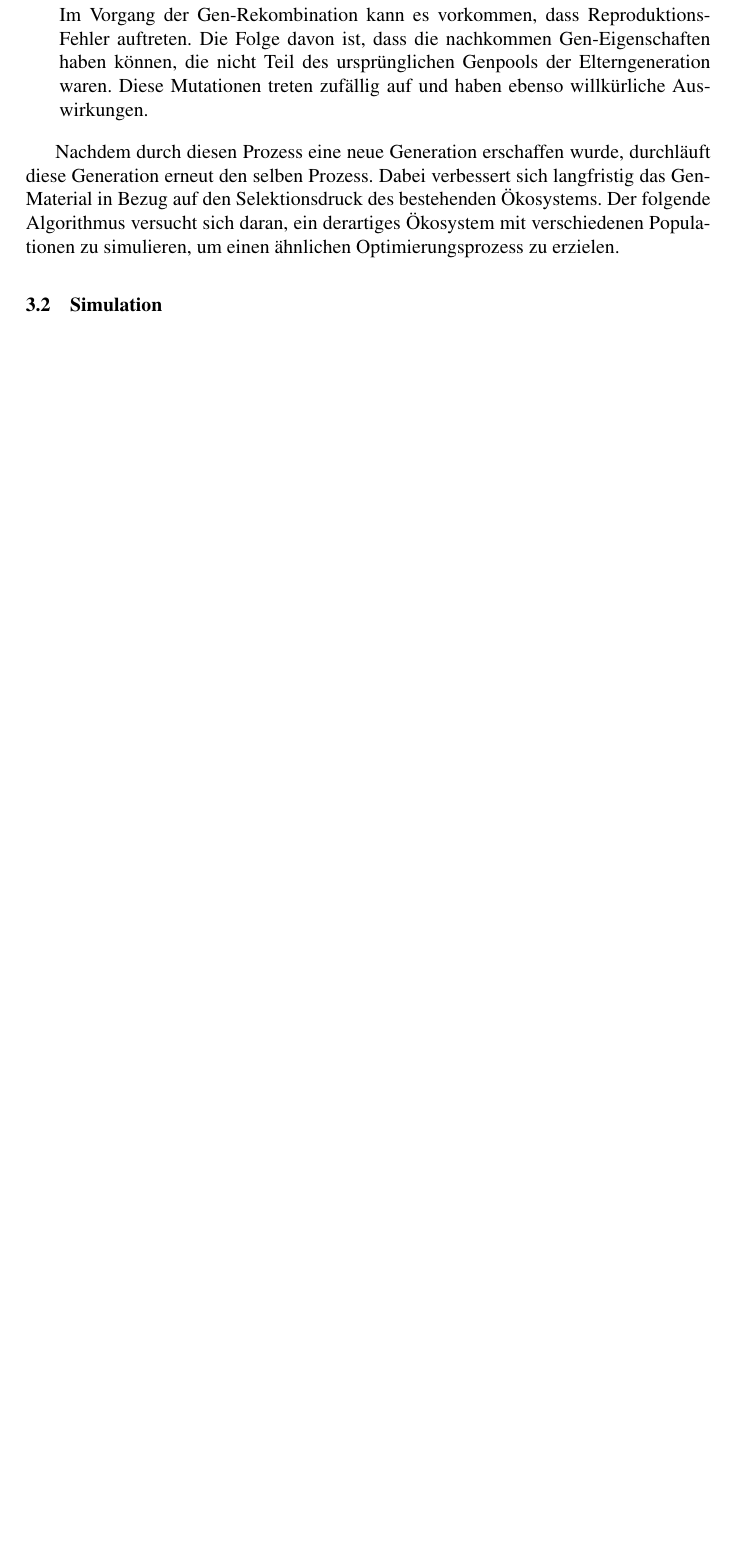
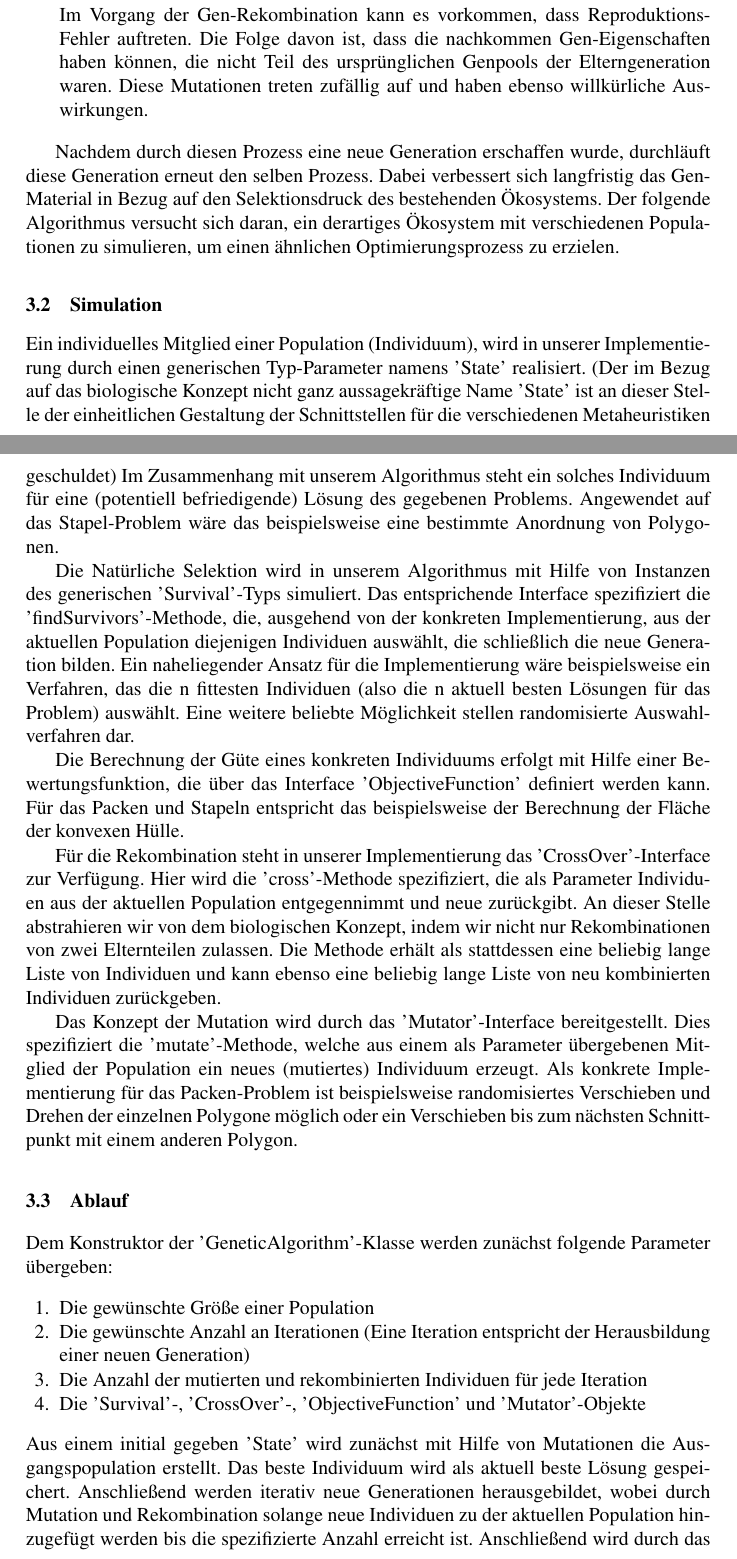
Before and after one commit to Phil-Schmidt/Schriftliche-abgabe, a LaTeX paper (Abgabe/seminararbeit.tex): part of page 3 of 10 before the commit and two parts of pages 3 and 4 of 12 after it, the two joined at a grey line, cut so that both start at the same text, the shorter picture padded with empty space. Compiled offline with pdfLaTeX.

Commit message:
Genetischer Algorithmus: Simulation und Ablauf hinzugefügt

```diff
--- a/Abgabe/seminararbeit.tex
+++ b/Abgabe/seminararbeit.tex
@@ -109,6 +109,27 @@ Evolution wird ein biologischer Prozess genannt, der optimale Adaption von Leben
 Nachdem durch diesen Prozess eine neue Generation erschaffen wurde, durchläuft diese Generation erneut den selben Prozess. Dabei verbessert sich langfristig das Gen-Material in Bezug auf den Selektionsdruck des bestehenden Ökosystems. Der folgende Algorithmus versucht sich daran,  ein derartiges Ökosystem mit verschiedenen Populationen zu simulieren, um einen ähnlichen Optimierungsprozess zu erzielen.
 
 \subsection{Simulation}
+
+Ein individuelles Mitglied einer Population (Individuum), wird in unserer Implementierung durch einen generischen Typ-Parameter namens 'State' realisiert. (Der im Bezug auf das biologische Konzept nicht ganz aussagekräftige Name 'State' ist an dieser Stelle der einheitlichen Gestaltung der Schnittstellen für die verschiedenen Metaheuristiken geschuldet) Im Zusammenhang mit unserem Algorithmus steht ein solches Individuum für eine (potentiell befriedigende) Lösung des gegebenen Problems. Angewendet auf das Stapel-Problem wäre das beispielsweise eine bestimmte Anordnung von Polygonen.
+
+Die Natürliche Selektion wird in unserem Algorithmus mit Hilfe von Instanzen des generischen 'Survival'-Typs simuliert. Das entsprichende Interface spezifiziert die 'findSurvivors'-Methode, die, ausgehend von der konkreten Implementierung, aus der aktuellen Population diejenigen Individuen auswählt, die schließlich die neue Generation bilden. Ein naheliegender Ansatz für die Implementierung wäre beispielsweise ein Verfahren, das die n fittesten Individuen (also die n aktuell besten Lösungen für das Problem) auswählt. Eine weitere beliebte Möglichkeit stellen randomisierte Auswahlverfahren dar.
+
+Die Berechnung der Güte eines konkreten Individuums erfolgt mit Hilfe einer Bewertungsfunktion, die über das Interface 'ObjectiveFunction' definiert werden kann. Für das Packen und Stapeln entspricht das beispielsweise der Berechnung der Fläche der konvexen Hülle.
+
+Für die Rekombination steht in unserer Implementierung das 'CrossOver'-Interface zur Verfügung. Hier wird die 'cross'-Methode spezifiziert, die als Parameter Individuen aus der aktuellen Population entgegennimmt und neue zurückgibt. An dieser Stelle abstrahieren wir von dem biologischen Konzept, indem wir nicht nur Rekombinationen von zwei Elternteilen zulassen. Die Methode erhält als stattdessen eine beliebig lange Liste von Individuen und kann ebenso eine beliebig lange Liste von neu kombinierten Individuen zurückgeben.
+
+Das Konzept der Mutation wird durch das 'Mutator'-Interface bereitgestellt. Dies spezifiziert die 'mutate'-Methode, welche aus einem als Parameter übergebenen Mitglied der Population ein neues (mutiertes) Individuum erzeugt. Als konkrete Implementierung für das Packen-Problem ist beispielsweise randomisiertes Verschieben und Drehen der einzelnen Polygone möglich oder ein Verschieben bis zum nächsten Schnittpunkt mit einem anderen Polygon.
+
+\subsection{Ablauf}
+
+Dem Konstruktor der 'GeneticAlgorithm'-Klasse werden zunächst folgende Parameter übergeben:
+\begin{enumerate}
+\item Die gewünschte Größe einer Population
+\item Die gewünschte Anzahl an Iterationen (Eine Iteration entspricht der Herausbildung einer neuen Generation)
+\item Die Anzahl der mutierten und rekombinierten Individuen für jede Iteration
+\item Die 'Survival'-, 'CrossOver'-, 'ObjectiveFunction' und 'Mutator'-Objekte
+\end{enumerate}
+Aus einem initial gegeben 'State' wird zunächst mit Hilfe von Mutationen die Ausgangspopulation erstellt. Das beste Individuum wird als aktuell beste Lösung gespeichert. Anschließend werden iterativ neue Generationen herausgebildet, wobei durch Mutation und Rekombination solange neue Individuen zu der aktuellen Population hinzugefügt werden bis die spezifizierte Anzahl erreicht ist. Anschließend wird durch das 'Survival'-Objekt die neue Generation ausgewählt. Nach jeder Iteration wird erneut ermittelt ob ein besseres Individuum, als das aktuell beste erzeugt wurde. Nachdem die festgelegte Anzahl von Iterationen durchlaufen wurde wird das die beste Lösung zurückgegeben.
 
 \section{Branch and Bound}
 
```
